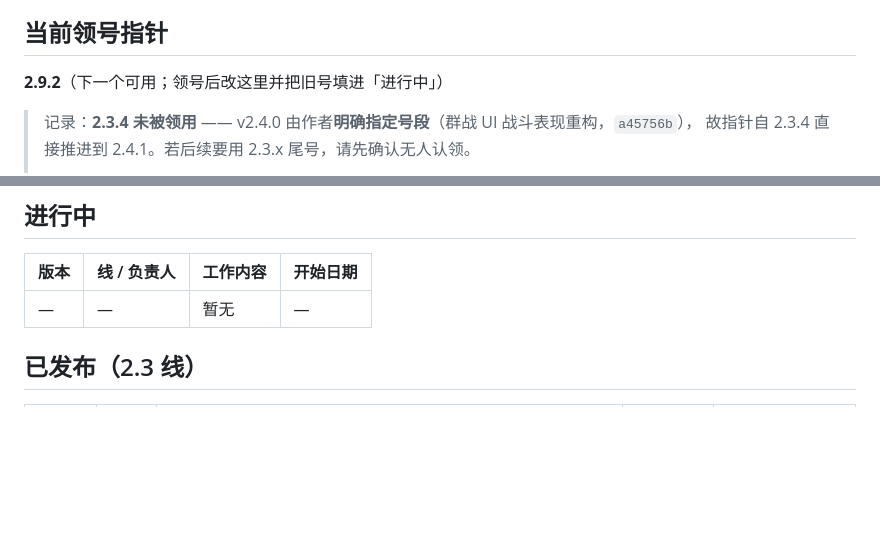
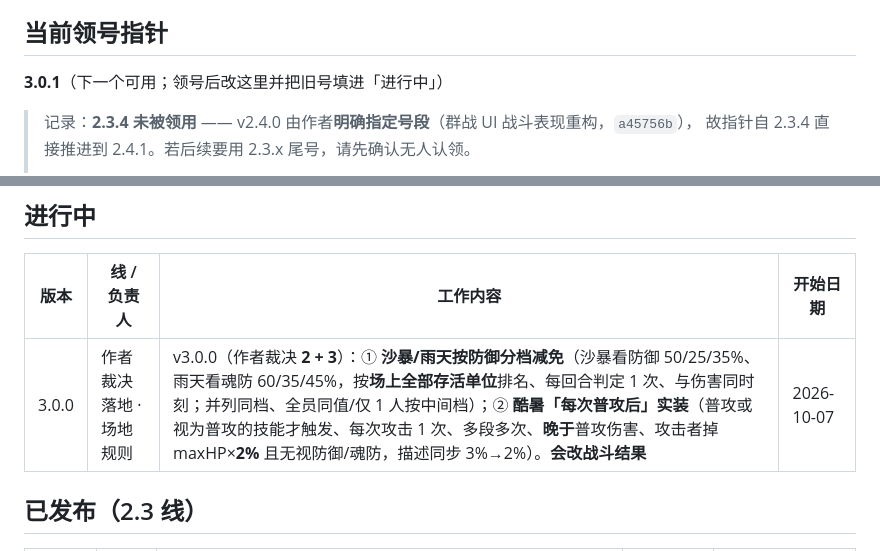
Before and after one commit to wuwiwo/MyHealth, a Markdown page: doc/VERSION-LEDGER.md, 2 parts joined by grey strips. GitHub-like rendering; blank space fills up the shorter version.

Commit message:
docs: register v3.0.0 in version ledger (terrain rulings 2 and 3)
New category: the author's terrain rulings. Ruling 2 makes sandstorm and rain damage mitigated by a defence-ranked gradient (sandstorm ranks DEFENCE at 50/25/35 percent, rain ranks SOUL DEFENCE at 60/35/45), ranked once per turn over ALL living units at the same moment as the damage. Ruling 3 implements heat's per-normal-attack damage at maxHP x 2 percent ignoring defence and soul defence, on the attacker, after the attack's own damage, once per attack and once per hit for multi-hit normal attacks, only for normal attacks or skills flagged asNormalAttack; the terrain description's stale 3 percent is corrected to 2 percent.

Expected to change battle results, so a fixed-seed A/B will be run and disclosed. Pointer advances to 3.0.1, which is reserved for ruling 6 (cross-step floating-number occupancy).

Design phase: ledger only, APP_VERSION untouched.

```diff
--- a/doc/VERSION-LEDGER.md
+++ b/doc/VERSION-LEDGER.md
@@ -18,7 +18,7 @@
 
 ## 当前领号指针
 
-**2.9.2**（下一个可用；领号后改这里并把旧号填进「进行中」）
+**3.0.1**（下一个可用；领号后改这里并把旧号填进「进行中」）
 
 > 记录：**2.3.4 未被领用** —— v2.4.0 由作者**明确指定号段**（群战 UI 战斗表现重构，`a45756b`），
 > 故指针自 2.3.4 直接推进到 2.4.1。若后续要用 2.3.x 尾号，请先确认无人认领。
@@ -51,7 +51,7 @@
 
 | 版本 | 线 / 负责人 | 工作内容 | 开始日期 |
 |---|---|---|---|
-| — | — | 暂无 | — |
+| 3.0.0 | 作者裁决落地 · 场地规则 | v3.0.0（作者裁决 **2 + 3**）：① **沙暴/雨天按防御分档减免**（沙暴看防御 50/25/35%、雨天看魂防 60/35/45%，按**场上全部存活单位**排名、每回合判定 1 次、与伤害同时刻；并列同档、全员同值/仅 1 人按中间档）；② **酷暑「每次普攻后」实装**（普攻或视为普攻的技能才触发、每次攻击 1 次、多段多次、**晚于**普攻伤害、攻击者掉 maxHP×**2%** 且无视防御/魂防，描述同步 3%→2%）。**会改战斗结果** | 2026-10-07 |
 
 ## 已发布（2.3 线）
 
```
